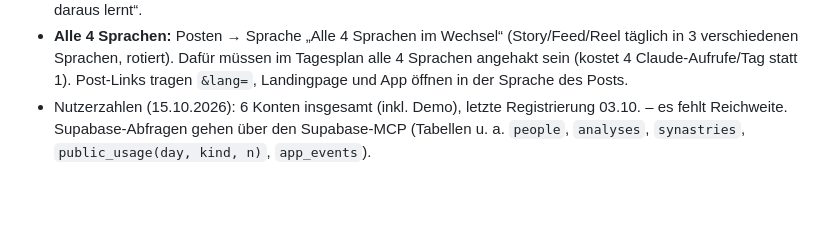
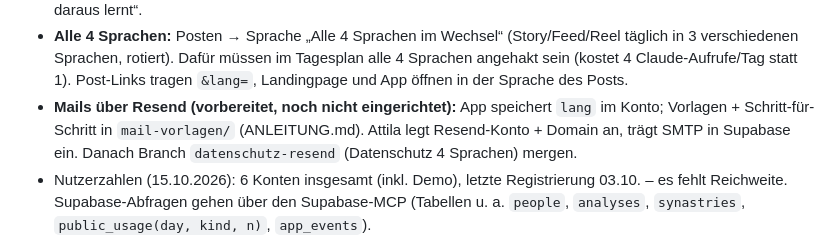
Before and after one commit to Attila0604/soraya-web, a Markdown page: CLAUDE.md, the part around the change. Rendered like a GitHub page; blank space fills up the shorter version.

Commit message:
CLAUDE.md: Stand Resend-Vorbereitung (#32)
Claude-Session: https://claude.ai/code/session_0154Bmkk4fFPJc7Sh7TWYQqh

Co-authored-by: Claude <noreply@anthropic.com>

```diff
--- a/CLAUDE.md
+++ b/CLAUDE.md
@@ -118,6 +118,9 @@ Dashboard „Content Studio“ (`dashboard.html`) mit Reitern **Heute, Plan, Stu
 - **Alle 4 Sprachen:** Posten → Sprache „Alle 4 Sprachen im Wechsel“ (Story/Feed/Reel täglich in 3 verschiedenen
   Sprachen, rotiert). Dafür müssen im Tagesplan alle 4 Sprachen angehakt sein (kostet 4 Claude-Aufrufe/Tag statt 1).
   Post-Links tragen `&lang=`, Landingpage und App öffnen in der Sprache des Posts.
+- **Mails über Resend (vorbereitet, noch nicht eingerichtet):** App speichert `lang` im Konto; Vorlagen +
+  Schritt-für-Schritt in `mail-vorlagen/` (ANLEITUNG.md). Attila legt Resend-Konto + Domain an, trägt SMTP in
+  Supabase ein. Danach Branch `datenschutz-resend` (Datenschutz 4 Sprachen) mergen.
 - Nutzerzahlen (15.10.2026): 6 Konten insgesamt (inkl. Demo), letzte Registrierung 03.10. – es fehlt
   Reichweite. Supabase-Abfragen gehen über den Supabase-MCP (Tabellen u. a. `people`, `analyses`,
   `synastries`, `public_usage(day, kind, n)`, `app_events`).
```
